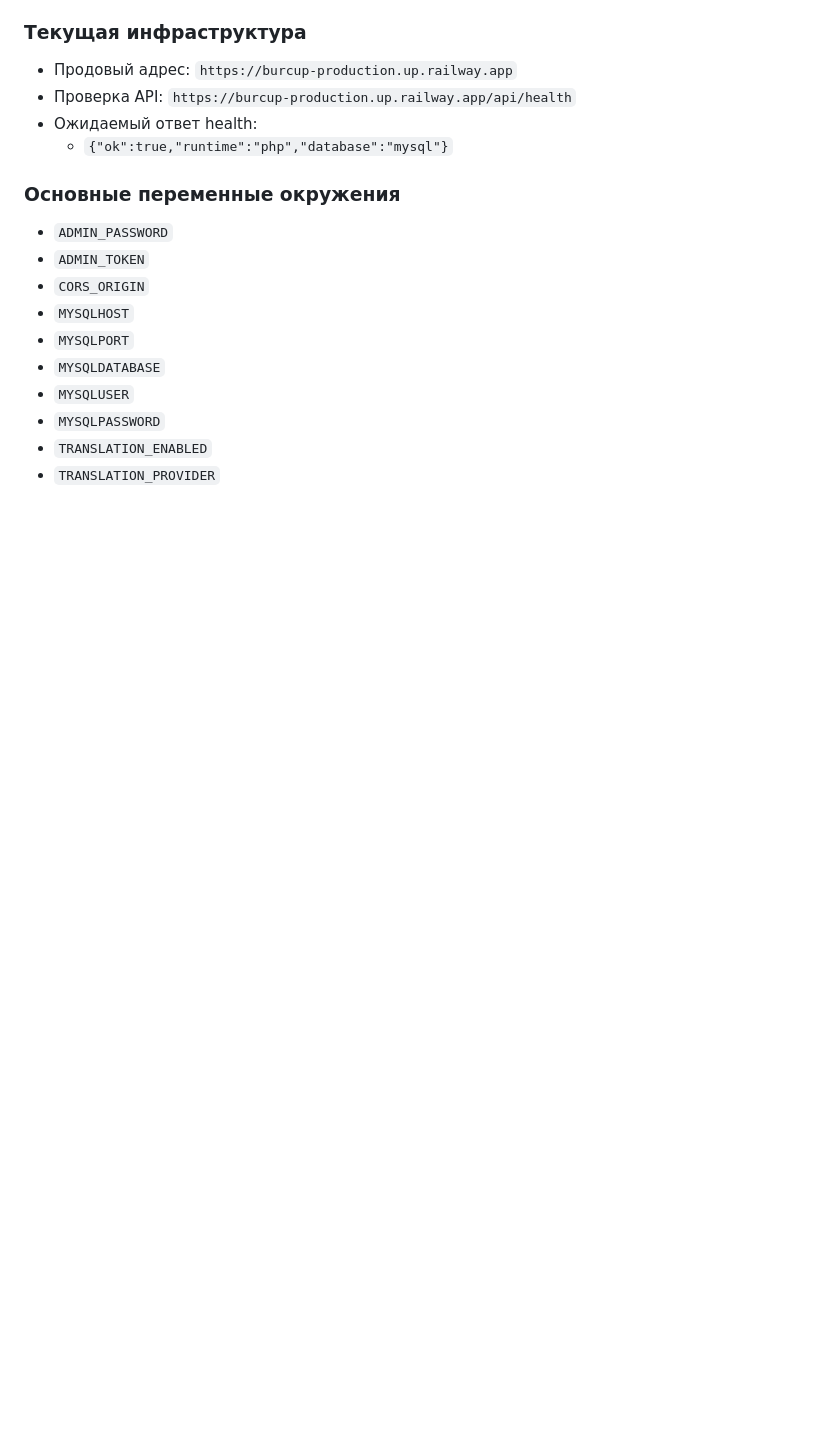
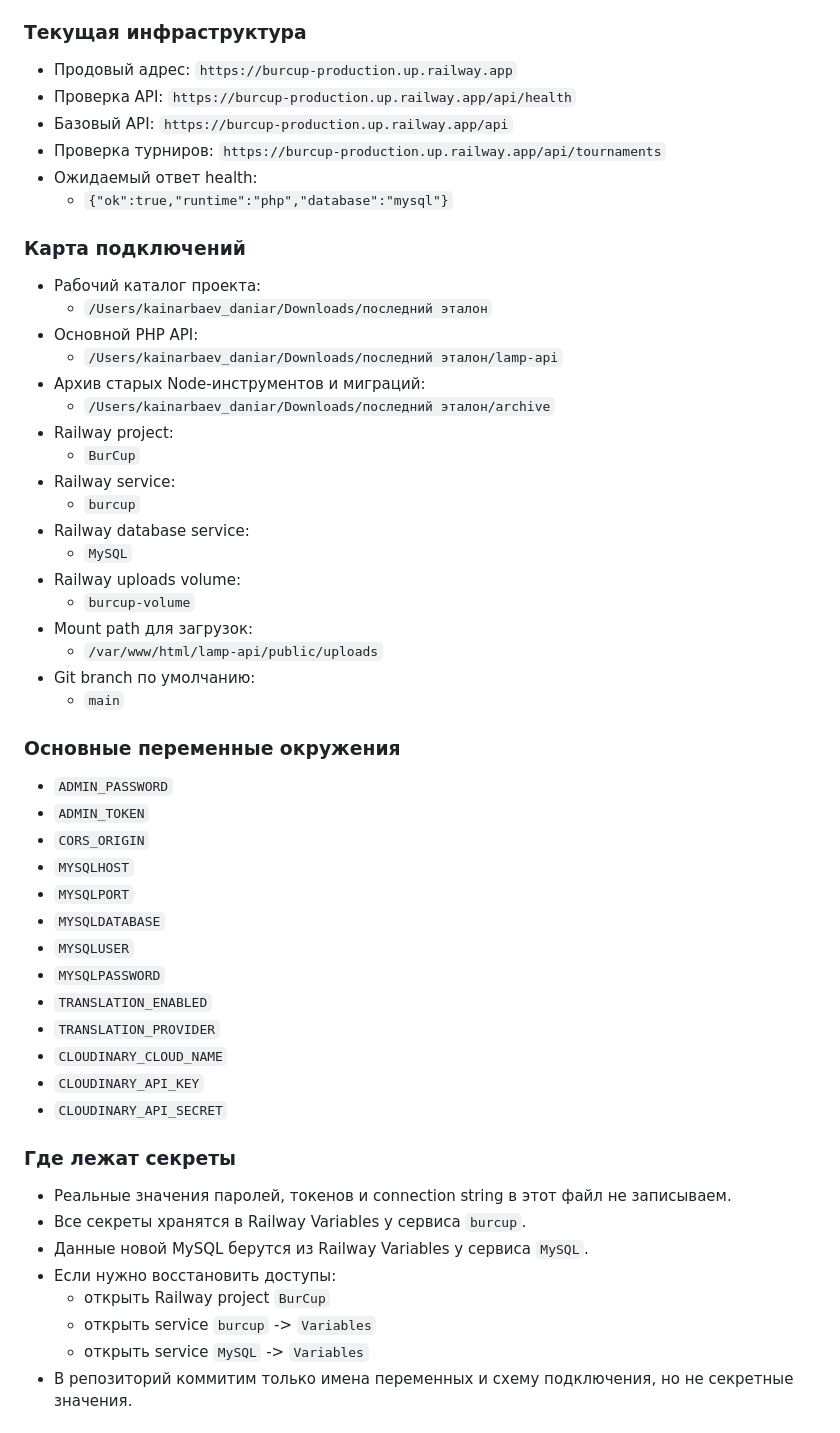
Before and after one commit to a4agency/burcup, a Markdown page: WORKLOG.md, the part around one of its changes. Rendered like a GitHub page; blank space fills up the shorter version.

```diff
--- a/WORKLOG.md
+++ b/WORKLOG.md
@@ -31,8 +31,31 @@
 
 - Продовый адрес: `https://burcup-production.up.railway.app`
 - Проверка API: `https://burcup-production.up.railway.app/api/health`
+- Базовый API: `https://burcup-production.up.railway.app/api`
+- Проверка турниров: `https://burcup-production.up.railway.app/api/tournaments`
 - Ожидаемый ответ health:
   - `{"ok":true,"runtime":"php","database":"mysql"}`
+
+### Карта подключений
+
+- Рабочий каталог проекта:
+  - `/Users/kainarbaev_daniar/Downloads/последний эталон`
+- Основной PHP API:
+  - `/Users/kainarbaev_daniar/Downloads/последний эталон/lamp-api`
+- Архив старых Node-инструментов и миграций:
+  - `/Users/kainarbaev_daniar/Downloads/последний эталон/archive`
+- Railway project:
+  - `BurCup`
+- Railway service:
+  - `burcup`
+- Railway database service:
+  - `MySQL`
+- Railway uploads volume:
+  - `burcup-volume`
+- Mount path для загрузок:
+  - `/var/www/html/lamp-api/public/uploads`
+- Git branch по умолчанию:
+  - `main`
 
 ### Основные переменные окружения
 
@@ -46,3 +69,18 @@
 - `MYSQLPASSWORD`
 - `TRANSLATION_ENABLED`
 - `TRANSLATION_PROVIDER`
+- `CLOUDINARY_CLOUD_NAME`
+- `CLOUDINARY_API_KEY`
+- `CLOUDINARY_API_SECRET`
+
+### Где лежат секреты
+
+- Реальные значения паролей, токенов и connection string в этот файл не записываем.
+- Все секреты хранятся в Railway Variables у сервиса `burcup`.
+- Данные новой MySQL берутся из Railway Variables у сервиса `MySQL`.
+- Если нужно восстановить доступы:
+  - открыть Railway project `BurCup`
+  - открыть service `burcup` -> `Variables`
+  - открыть service `MySQL` -> `Variables`
+- В репозиторий коммитим только имена переменных и схему подключения, но не секретные значения.
+
```
Also changed, not shown: other parts of WORKLOG.md (+51 -0 lines).
